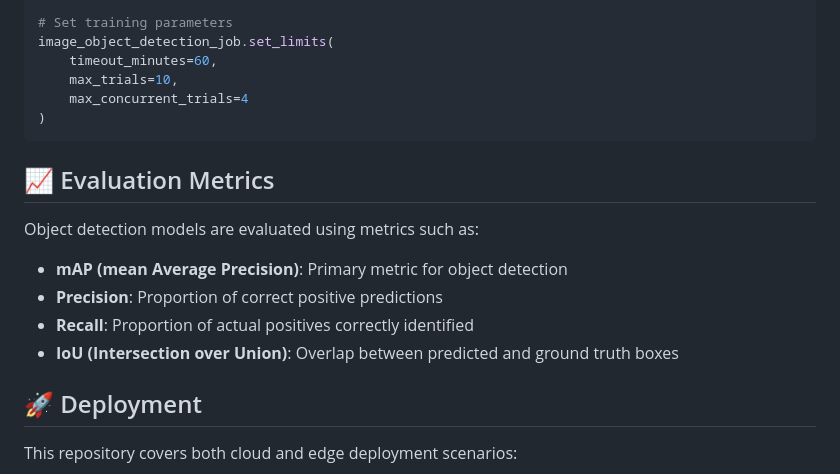
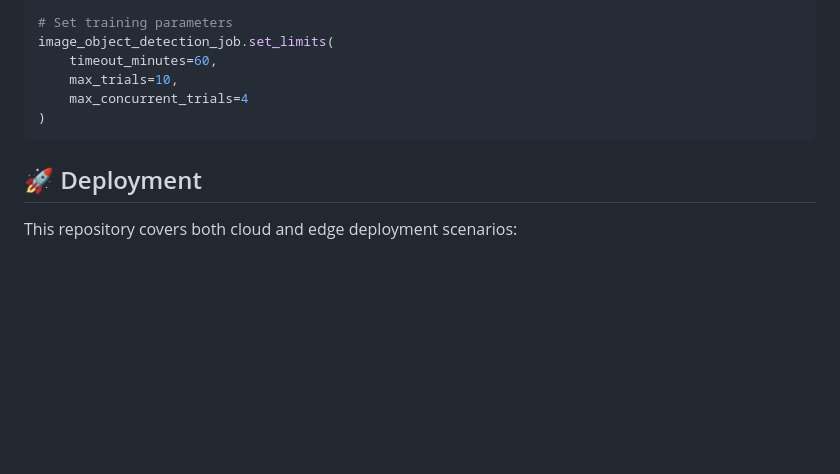
Before and after one commit to retkowsky/object-detection-azure-automl-for-images, a Markdown page: README.md, the part around the change. Drawn GitHub-style; blank space fills up the shorter version.

````diff
--- a/README.md
+++ b/README.md
@@ -246,15 +246,6 @@ image_object_detection_job.set_limits(
 )
 ```
 
-## 📈 Evaluation Metrics
-
-Object detection models are evaluated using metrics such as:
-
-- **mAP (mean Average Precision)**: Primary metric for object detection
-- **Precision**: Proportion of correct positive predictions
-- **Recall**: Proportion of actual positives correctly identified
-- **IoU (Intersection over Union)**: Overlap between predicted and ground truth boxes
-
 ## 🚀 Deployment
 
 This repository covers both cloud and edge deployment scenarios:
````
